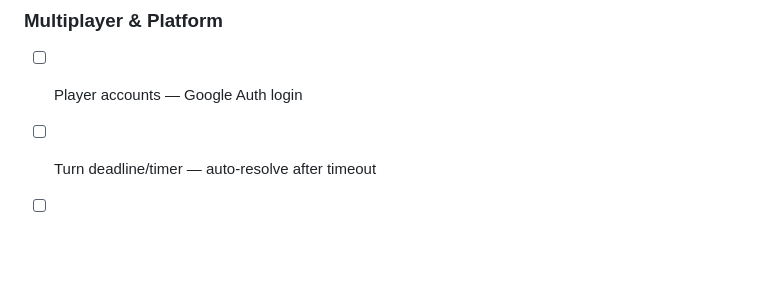
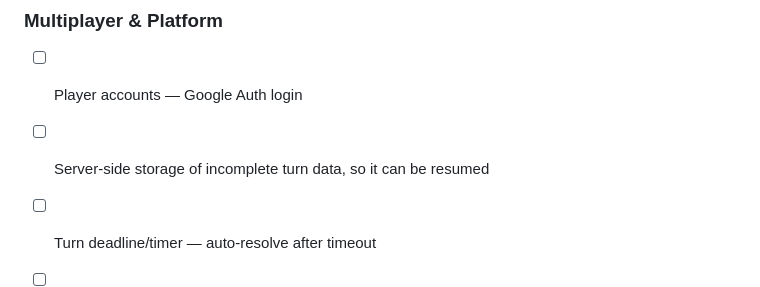
Before and after one commit to tsg21/openstars, a Markdown page: tasks/backlog.md, the part around the change. Rendered like a GitHub page; blank space fills up the shorter version.

```diff
--- a/tasks/backlog.md
+++ b/tasks/backlog.md
@@ -165,6 +165,7 @@ Roughly grouped by system — prioritisation TBD.
 
 ### Multiplayer & Platform
 - [ ] Player accounts — Google Auth login
+- [ ] Server-side storage of incomplete turn data, so it can be resumed
 - [ ] Turn deadline/timer — auto-resolve after timeout
 - [ ] Turn notifications — email/push when new turn is ready
 - [ ] Spectator mode
```
Also changed, not shown: docs/prd/65-ui-fleet-merge-split.md (added, +174 -0 lines), docs/prd/README.md (+1 -0 lines).
